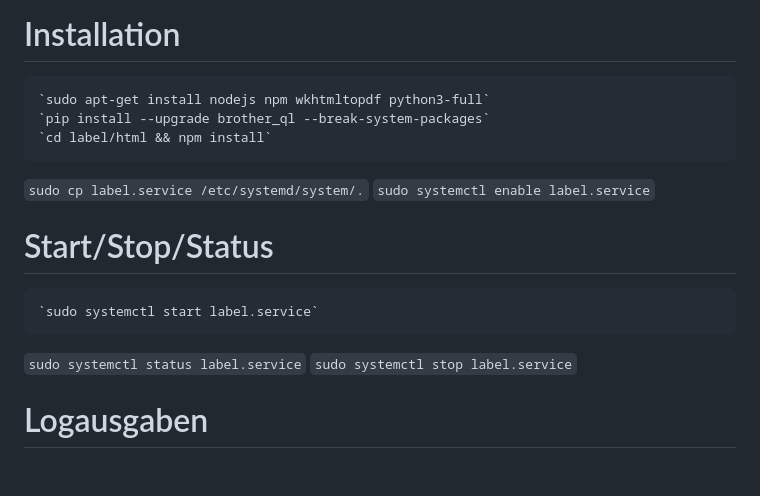
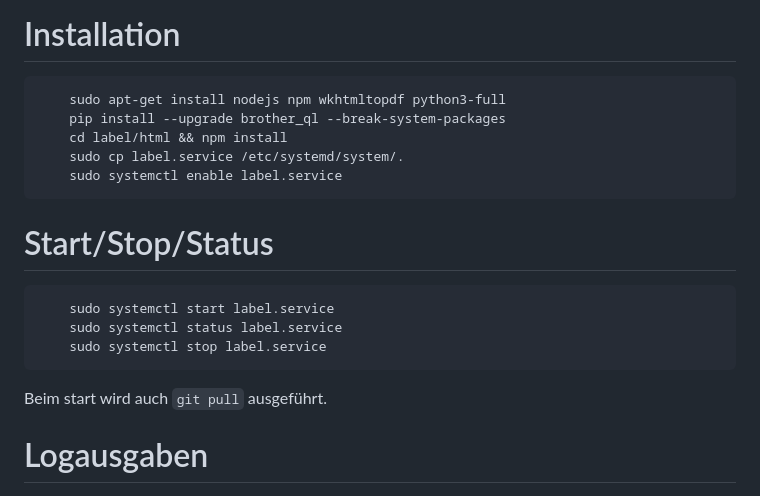
Before and after one commit to schwitin/label, a Markdown page: README.md, the part around the change. Drawn GitHub-style.

Commit message:
README.md aktualisiert

````diff
--- a/README.md
+++ b/README.md
@@ -56,17 +56,21 @@ http://rpi.local:8181/index.png?barcode=<BARCODE>&artikelnr=<ARTIKELNR>&name=<NA
 
 
 # Installation
-	`sudo apt-get install nodejs npm wkhtmltopdf python3-full`
-	`pip install --upgrade brother_ql --break-system-packages`
-	`cd label/html && npm install`
-  `sudo cp label.service /etc/systemd/system/.`
-  `sudo systemctl enable label.service`
+```
+    sudo apt-get install nodejs npm wkhtmltopdf python3-full
+    pip install --upgrade brother_ql --break-system-packages
+	cd label/html && npm install
+    sudo cp label.service /etc/systemd/system/.
+    sudo systemctl enable label.service
+```
 
 # Start/Stop/Status
-	`sudo systemctl start label.service`
-  `sudo systemctl status label.service`
-  `sudo systemctl stop label.service`
-
+```
+	sudo systemctl start label.service
+    sudo systemctl status label.service
+    sudo systemctl stop label.service
+```
+Beim start wird auch `git pull` ausgeführt.
 # Logausgaben
   `journalctl --unit=label.service -n 50 --no-pager`
 
````
